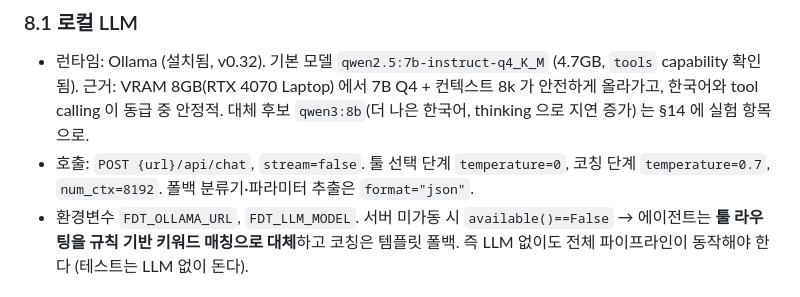
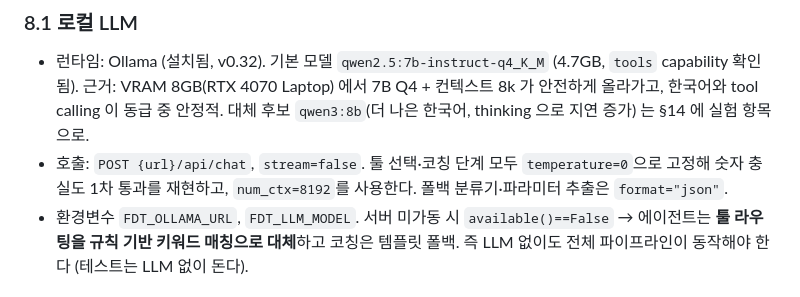
Before and after one commit to hojunjeon/FDT, a Markdown page: docs/03_FDT_설계.md, the part around the change. Rendered like a GitHub page.

Commit message:
문서: 코칭 temperature 0 정책 정합화 (FDT 설계 §8.1)

```diff
--- a/docs/03_FDT_설계.md
+++ b/docs/03_FDT_설계.md
@@ -430,7 +430,7 @@ level = SAFE (≥ 70) / WARNING (≥ 40) / DANGER
 ### 8.1 로컬 LLM
 
 - 런타임: Ollama (설치됨, v0.32). 기본 모델 `qwen2.5:7b-instruct-q4_K_M` (4.7GB, `tools` capability 확인됨). 근거: VRAM 8GB(RTX 4070 Laptop) 에서 7B Q4 + 컨텍스트 8k 가 안전하게 올라가고, 한국어와 tool calling 이 동급 중 안정적. 대체 후보 `qwen3:8b`(더 나은 한국어, thinking 으로 지연 증가) 는 §14 에 실험 항목으로.
-- 호출: `POST {url}/api/chat`, `stream=false`. 툴 선택 단계 `temperature=0`, 코칭 단계 `temperature=0.7`, `num_ctx=8192`. 폴백 분류기·파라미터 추출은 `format="json"`.
+- 호출: `POST {url}/api/chat`, `stream=false`. 툴 선택·코칭 단계 모두 `temperature=0`으로 고정해 숫자 충실도 1차 통과를 재현하고, `num_ctx=8192`를 사용한다. 폴백 분류기·파라미터 추출은 `format="json"`.
 - 환경변수 `FDT_OLLAMA_URL`, `FDT_LLM_MODEL`. 서버 미가동 시 `available()==False` → 에이전트는 **툴 라우팅을 규칙 기반 키워드 매칭으로 대체**하고 코칭은 템플릿 폴백. 즉 LLM 없이도 전체 파이프라인이 동작해야 한다 (테스트는 LLM 없이 돈다).
 
 ### 8.2 툴 정의 (FDT-INP-02)
```
